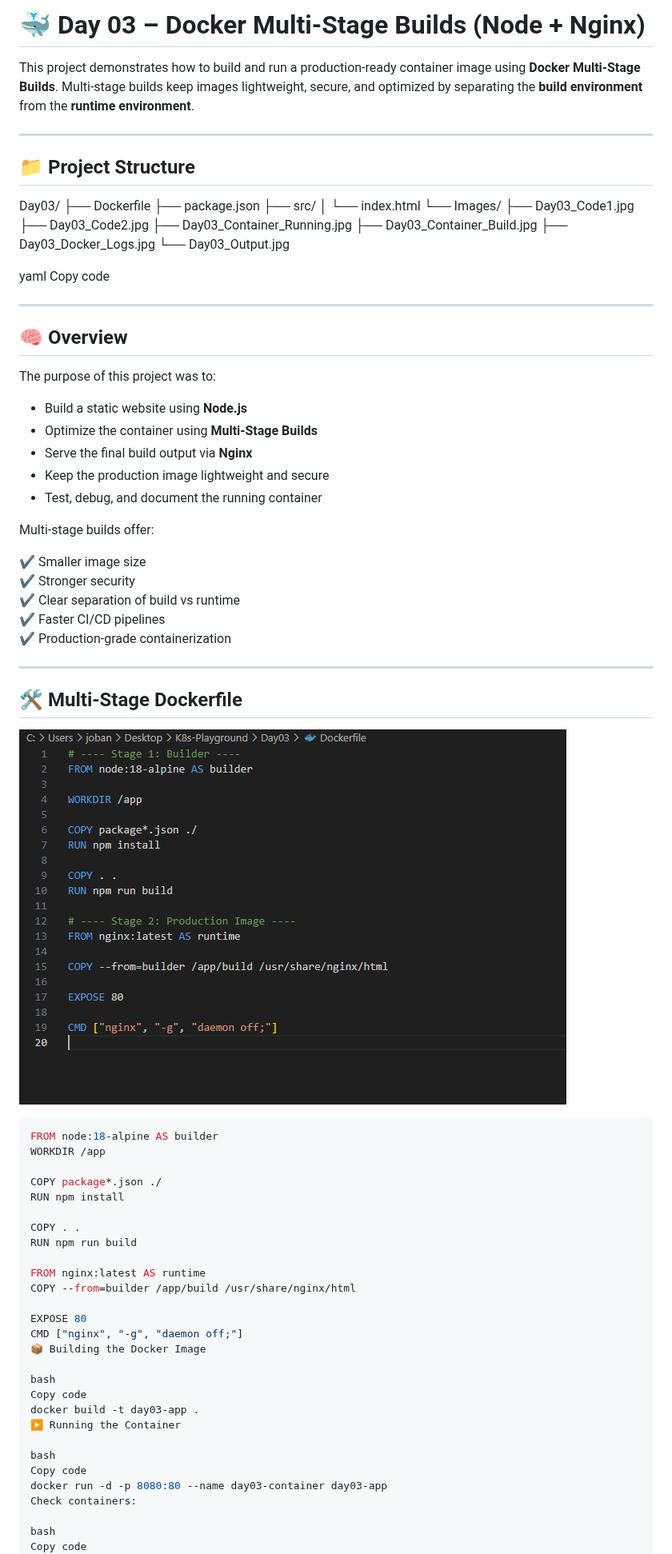
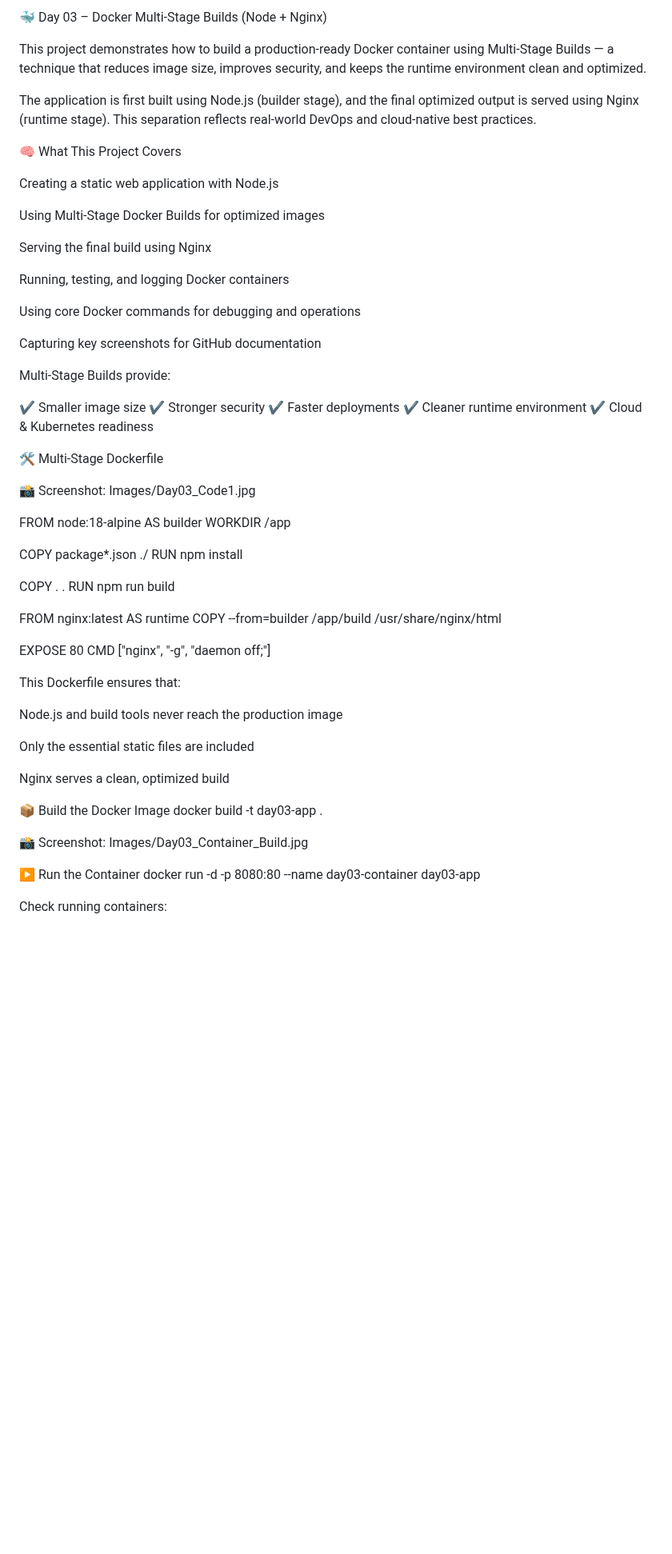
Before and after one commit to Joban-Bhangu77/K8s-Playground, a Markdown page: Day03/README.md, the part around one of its changes. Shown at 80% size. Drawn GitHub-style; blank space fills up the shorter version.

Commit message:
Day 03 - Docker Multi-Stage Builds project added, screenshots, logs, and README included

````diff
--- a/Day03/README.md
+++ b/Day03/README.md
@@ -1,54 +1,35 @@
-# 🐳 Day 03 – Docker Multi-Stage Builds (Node + Nginx)
+🐳 Day 03 – Docker Multi-Stage Builds (Node + Nginx)
 
-This project demonstrates how to build and run a production-ready container image using **Docker Multi-Stage Builds**. Multi-stage builds keep images lightweight, secure, and optimized by separating the **build environment** from the **runtime environment**.
+This project demonstrates how to build a production-ready Docker container using Multi-Stage Builds — a technique that reduces image size, improves security, and keeps the runtime environment clean and optimized.
 
----
+The application is first built using Node.js (builder stage), and the final optimized output is served using Nginx (runtime stage). This separation reflects real-world DevOps and cloud-native best practices.
 
-## 📁 Project Structure
+🧠 What This Project Covers
 
-Day03/
-├── Dockerfile
-├── package.json
-├── src/
-│ └── index.html
-└── Images/
-├── Day03_Code1.jpg
-├── Day03_Code2.jpg
-├── Day03_Container_Running.jpg
-├── Day03_Container_Build.jpg
-├── Day03_Docker_Logs.jpg
-└── Day03_Output.jpg
+Creating a static web application with Node.js
 
-yaml
-Copy code
+Using Multi-Stage Docker Builds for optimized images
 
----
+Serving the final build using Nginx
 
-## 🧠 Overview
+Running, testing, and logging Docker containers
 
-The purpose of this project was to:
+Using core Docker commands for debugging and operations
 
-- Build a static website using **Node.js**
-- Optimize the container using **Multi-Stage Builds**
-- Serve the final build output via **Nginx**
-- Keep the production image lightweight and secure
-- Test, debug, and document the running container
+Capturing key screenshots for GitHub documentation
 
-Multi-stage builds offer:
+Multi-Stage Builds provide:
 
 ✔ Smaller image size
 ✔ Stronger security
-✔ Clear separation of build vs runtime
-✔ Faster CI/CD pipelines
-✔ Production-grade containerization
+✔ Faster deployments
+✔ Cleaner runtime environment
+✔ Cloud & Kubernetes readiness
 
----
+🛠️ Multi-Stage Dockerfile
 
-## 🛠️ Multi-Stage Dockerfile
+📸 Screenshot: Images/Day03_Code1.jpg
 
-![Dockerfile](Images/Day03_Code1.jpg)
-
-```dockerfile
 FROM node:18-alpine AS builder
 WORKDIR /app
 
@@ -58,23 +39,32 @@ RUN npm install
 COPY . .
 RUN npm run build
 
+
 FROM nginx:latest AS runtime
 COPY --from=builder /app/build /usr/share/nginx/html
 
 EXPOSE 80
 CMD ["nginx", "-g", "daemon off;"]
-📦 Building the Docker Image
 
-bash
-Copy code
+
+This Dockerfile ensures that:
+
+Node.js and build tools never reach the production image
+
+Only the essential static files are included
+
+Nginx serves a clean, optimized build
+
+📦 Build the Docker Image
 docker build -t day03-app .
-▶️ Running the Container
 
-bash
-Copy code
+
+📸 Screenshot: Images/Day03_Container_Build.jpg
+
+▶️ Run the Container
 docker run -d -p 8080:80 --name day03-container day03-app
-Check containers:
 
-bash
-Copy code
+
+Check running containers:
+
 docker ps
````
Also changed, not shown: other parts of Day03/README.md (+58 -68 lines).
